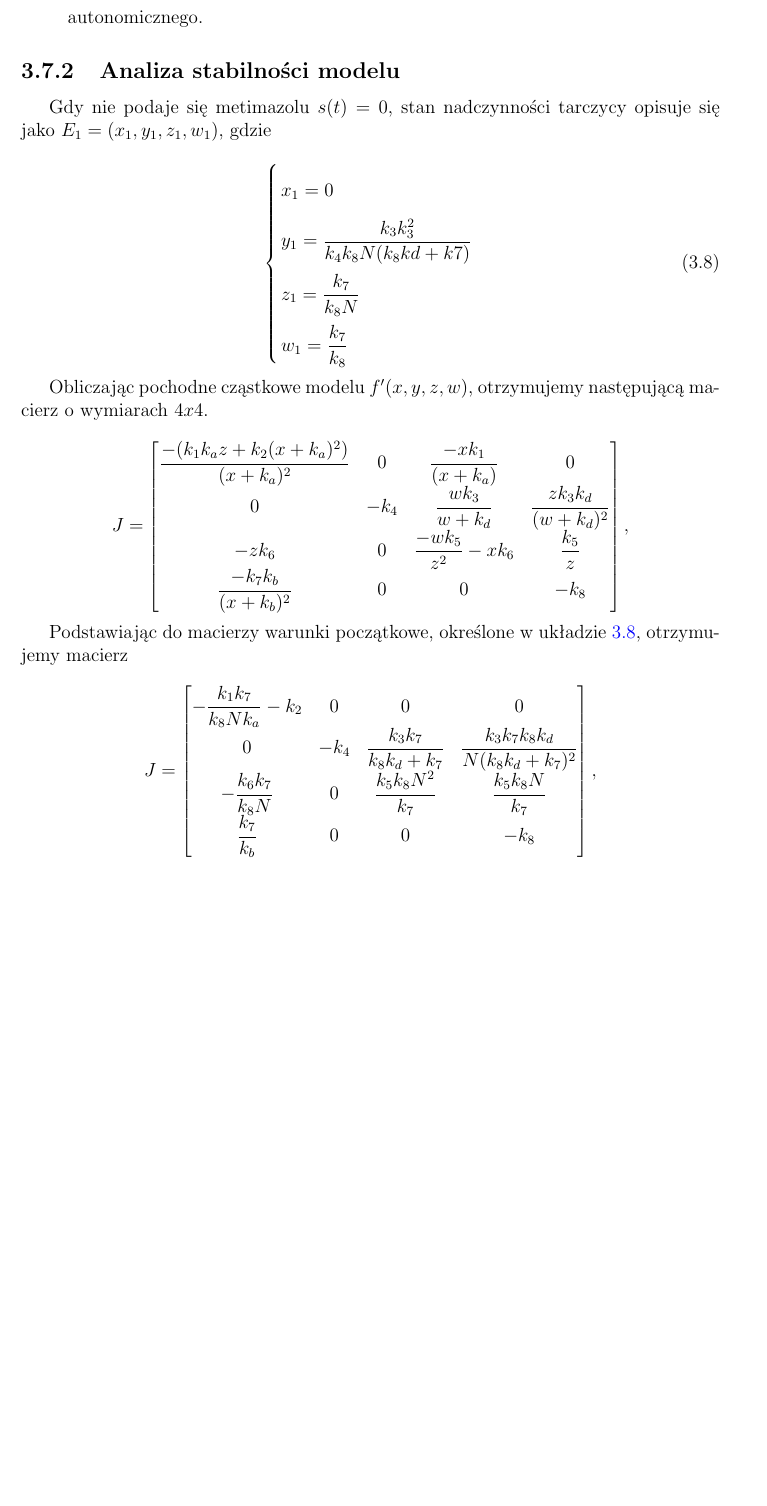
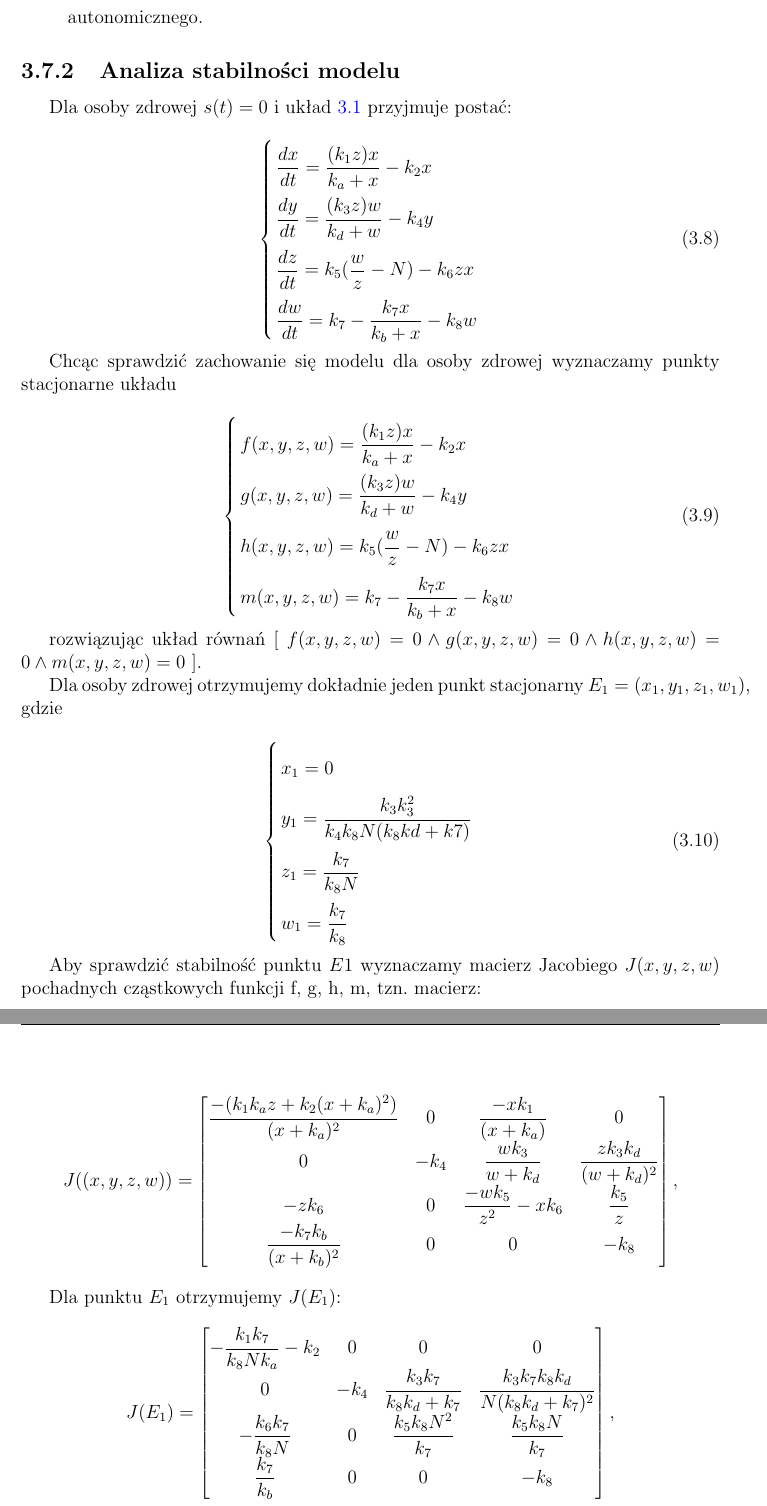
Before and after one commit to dawidb1/EngineeringProject, a LaTeX thesis (latex/Praca.tex, which reads latex/Rozdzialy.tex): part of page 18 of 45 before the commit and two parts of pages 18 and 19 of 45 after it, the two joined at a grey line, cut so that both start at the same text, the shorter picture padded with empty space. The pictures show the PDF file latex/Praca.pdf that the author committed with the source; the source files are stored in an older character set and shown here as Unicode.

Commit message:
stability analysis correction

```diff
--- a/latex/Rozdzialy.tex
+++ b/latex/Rozdzialy.tex
@@ -352,4 +352,26 @@
 \end{enumerate}
 
 \subsection{Analiza stabilności modelu}
-Gdy nie podaje się metimazolu $s(t)=0$, stan nadczynności tarczycy opisuje się jako $E_{1} = (x_{1}, y_{1}, z_{1}, w_{1})$, gdzie
+Dla osoby zdrowej $s(t) = 0$ i układ \ref{eq:uklad} przyjmuje postać:
+
+\begin{equation} \label{eq:uklad_stab}
+\left\lbrace
+\arraycolsep=1.5pt\def\arraystretch{2.2}
+\begin{array}{ll}
+
+\dfrac{dx}{dt} = \dfrac{(k_{1}z)x}{k_{a} + x} - k_{2}x\\
+
+\dfrac{dy}{dt} = \dfrac{(k_{3}z)w}{k_{d} + w } - k_{4}y\\
+
+\dfrac{dz}{dt} = k_{5} (\dfrac{w}{z} - N) - k_{6}zx\\
+
+\dfrac{dw}{dt} = k_{7} - \dfrac{k_{7}x}{k_{b} + x} - k_{8}w\\
+\end{array}
+\right.
+\end{equation}
+
+Chcąc sprawdzić zachowanie się modelu dla osoby zdrowej wyznaczamy punkty stacjonarne układu
+
+\begin{equation} \label{eq:funkcje_wielu_zmiennych}
+\left\lbrace
+\arraycolsep=1.5pt\def\arraystretch{2.2}
@@ -356,3 +387,11 @@
+\end{array}
+\right.
+\end{equation}
+
+rozwiązując układ równań [ $ f(x, y, z, w) = 0 \wedge g(x, y, z, w) = 0 \wedge h(x, y, z, w) = 0 \wedge m(x, y, z, w) = 0$ ].
+
+Dla osoby zdrowej otrzymujemy dokładnie jeden punkt stacjonarny $E_{1} = (x_{1}, y_{1}, z_{1}, w_{1})$, gdzie
+%Gdy nie podaje się metimazolu $s(t)=0$, stan nadczynności tarczycy opisuje się jako $E_{1} = (x_{1}, y_{1}, z_{1}, w_{1})$, gdzie
 
 \begin{equation} \label{eq:e1}
 \left\lbrace
@@ -371,10 +410,10 @@
 \right.
 \end{equation}
 
-Obliczając pochodne cząstkowe modelu $f'(x, y, z, w)$, otrzymujemy następującą macierz o wymiarach $4x4$.
+Aby sprawdzić stabilność punktu $E1$ wyznaczamy macierz Jacobiego $J(x,y,z,w)$ pochadnych cząstkowych funkcji f, g, h, m, tzn. macierz:
 
 \[
-J
+J((x,y,z,w))
 =
 \begin{bmatrix}
 \dfrac{-(k_{1}k_{a}z+k_{2}(x+k_{a})^2)}{(x+k_{a})^{2}}
@@ -400,10 +439,10 @@
 \end{bmatrix},
 \]
 
-Podstawiając do macierzy warunki początkowe, określone w układzie \ref{eq:e1}, otrzymujemy macierz
+Dla punktu $E_1$ otrzymujemy $J(E_1)$:
 
 \[
-J
+J(E_1)
 =
 \begin{bmatrix}
 -\dfrac{k_{1}k_{7}}{k_{8}Nk_{a}} - k_{2}
```
Also changed, not shown: latex/Praca.pdf, latex/Rozdzialy.tex (19 more changed lines), 4 other files.
